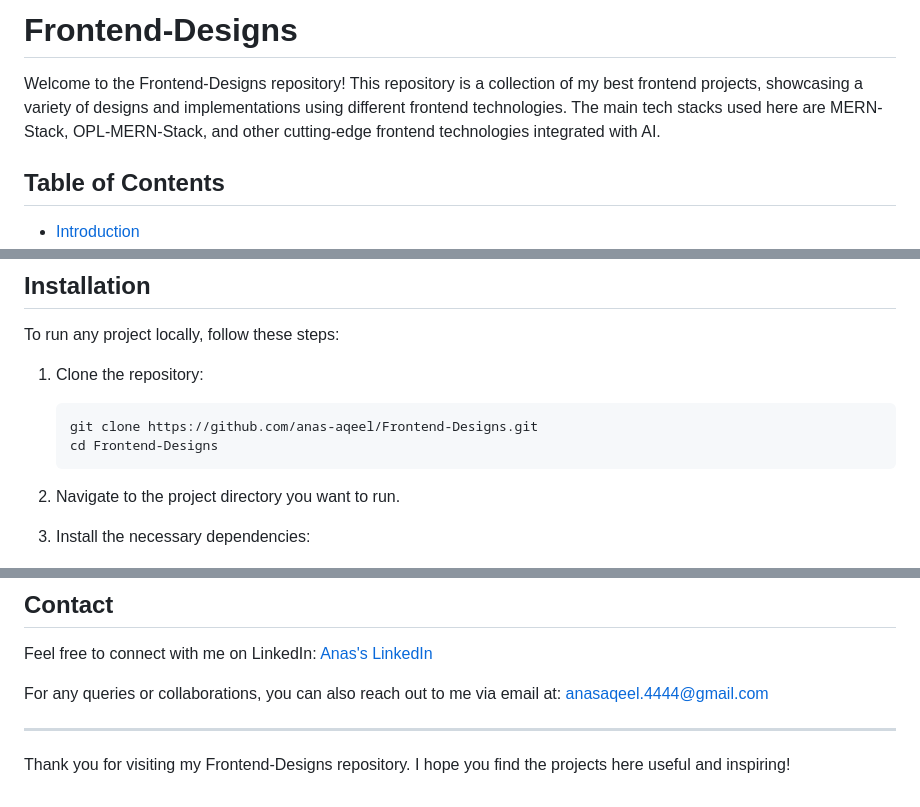
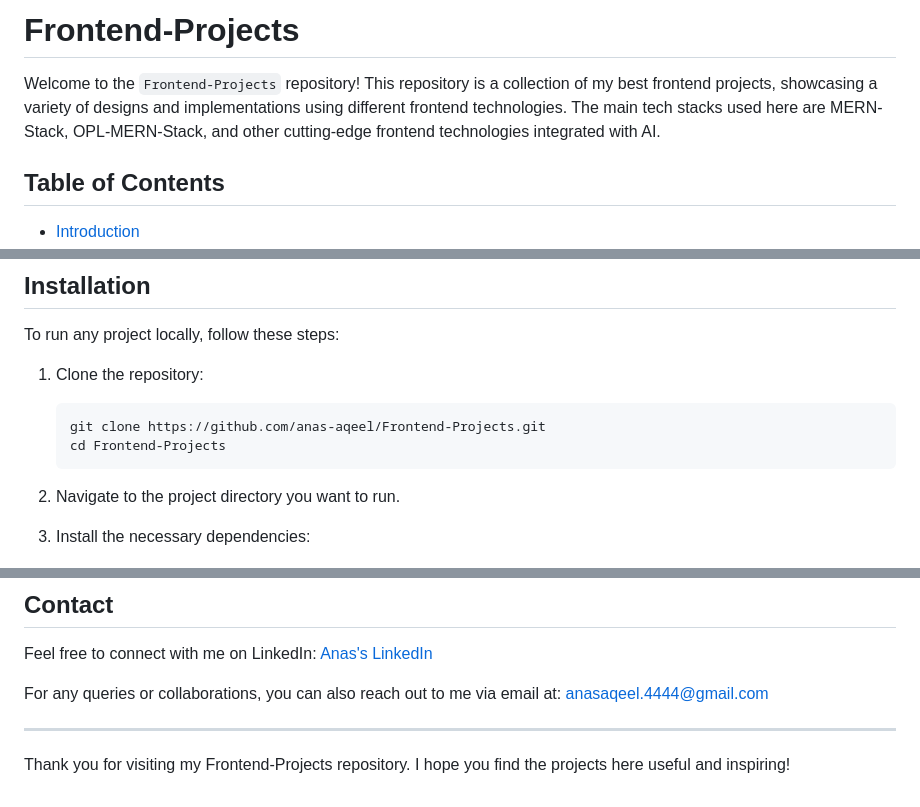
Before and after one commit to anas-aqeel/Frontend-Designs, a Markdown page: README.md, 3 parts joined by grey strips. GitHub-like rendering.

````diff
--- a/README.md
+++ b/README.md
@@ -1,6 +1,6 @@
-# Frontend-Designs
+# Frontend-Projects
 
-Welcome to the Frontend-Designs repository! This repository is a collection of my best frontend projects, showcasing a variety of designs and implementations using different frontend technologies. The main tech stacks used here are MERN-Stack, OPL-MERN-Stack, and other cutting-edge frontend technologies integrated with AI.
+Welcome to the `Frontend-Projects` repository! This repository is a collection of my best frontend projects, showcasing a variety of designs and implementations using different frontend technologies. The main tech stacks used here are MERN-Stack, OPL-MERN-Stack, and other cutting-edge frontend technologies integrated with AI.
 
 ## Table of Contents
 
@@ -68,8 +68,8 @@ To run any project locally, follow these steps:
 
 1. Clone the repository:
    ```bash
-   git clone https://github.com/anas-aqeel/Frontend-Designs.git
-   cd Frontend-Designs
+   git clone https://github.com/anas-aqeel/Frontend-Projects.git
+   cd Frontend-Projects
    ```
 
 2. Navigate to the project directory you want to run.
@@ -102,4 +102,4 @@ For any queries or collaborations, you can also reach out to me via email at: an
 
 ---
 
-Thank you for visiting my Frontend-Designs repository. I hope you find the projects here useful and inspiring!
+Thank you for visiting my Frontend-Projects repository. I hope you find the projects here useful and inspiring!
````
